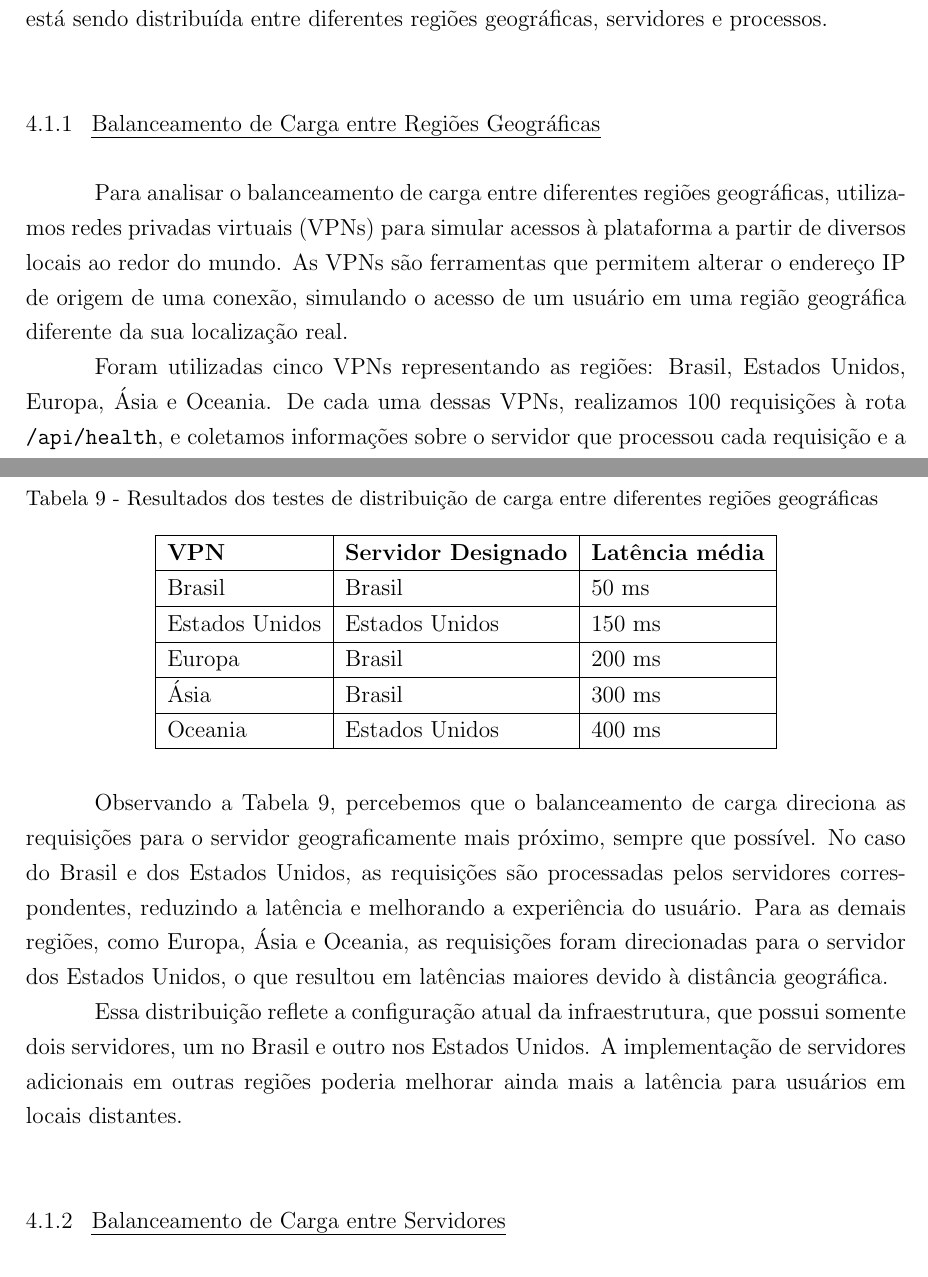
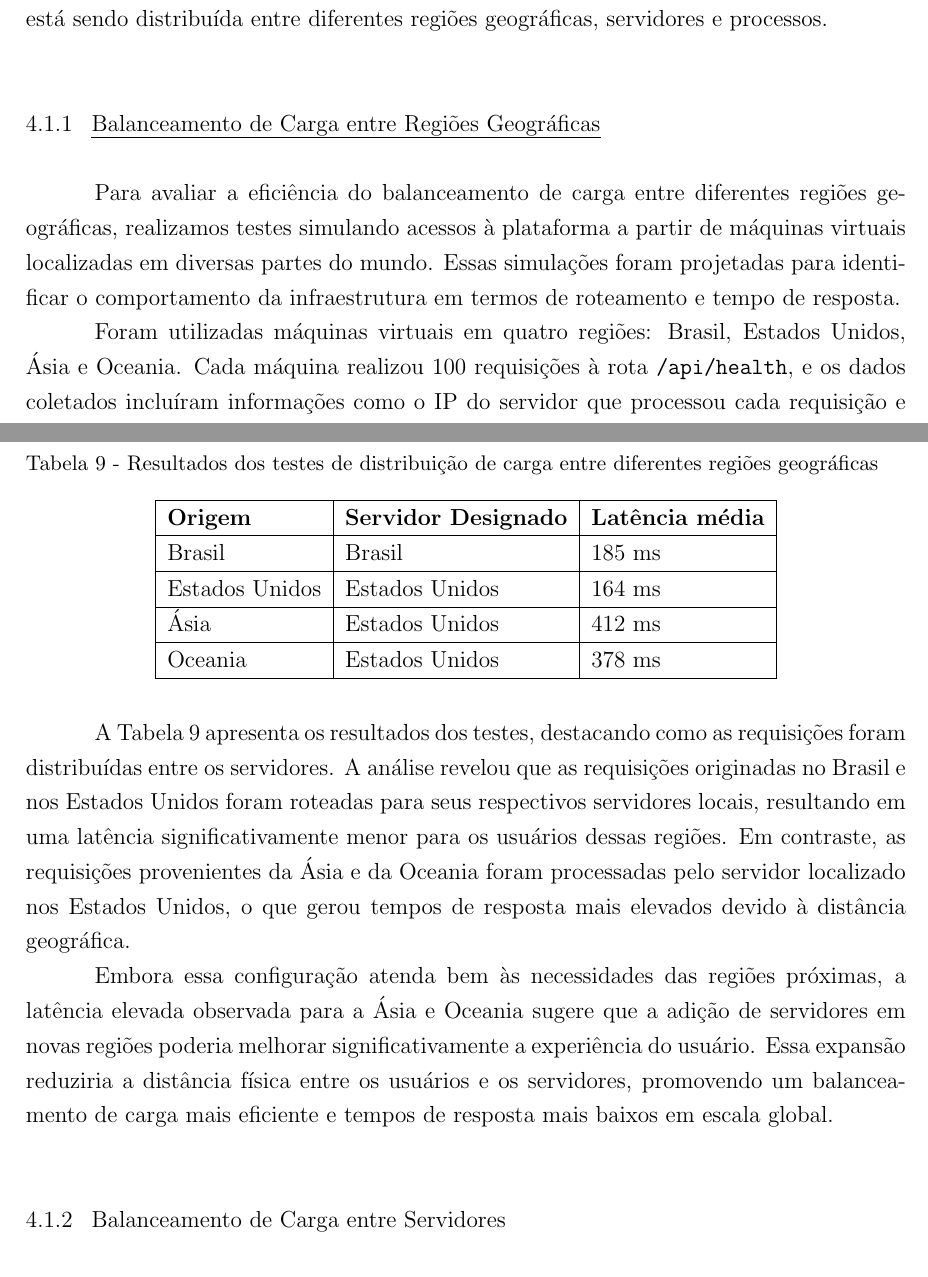
Before and after one commit to pitroldev/uerj-tcc, a LaTeX document (main.tex, which reads chapters/4-test-results.tex): two parts of pages 86 and 87 of 107 before the commit and two parts of pages 86 and 87 of 108 after it, joined at a grey line, cut so that both start at the same text. Compiled offline with pdfLaTeX.

Commit message:
Atualização da seção de Distribuição de Carga com novos dados de testes e inclusão da conclusão

```diff
--- a/chapters/4-test-results.tex
+++ b/chapters/4-test-results.tex
@@ -7,45 +7,35 @@ Neste capítulo, serão apresentados os testes realizados na plataforma Codeboar
 
 
 \section{Distribuição de Carga}
-% Revisar
+% OK (revisar?)
 
 Para avaliar a distribuição de carga em diferentes níveis da infraestrutura da plataforma Codeboard UERJ, foram realizadas modificações no código-fonte, permitindo a coleta de informações detalhadas sobre a máquina que processa cada requisição. Essas o identificador da instância EC2 na AWS e o identificador do processo (PID) responsável pelo processamento da requisição. Com esses dados, foi possível analisar como a carga está sendo distribuída entre diferentes regiões geográficas, servidores e processos.
 
-\subsection{Balanceamento de Carga entre Regiões Geográficas} % TODO: FUDEU
-% Revisar
+\subsection{Balanceamento de Carga entre Regiões Geográficas}
+% OK (revisar?)
 
-Para analisar o balanceamento de carga entre diferentes regiões geográficas, utilizamos redes privadas virtuais (VPNs) para simular acessos à plataforma a partir de diversos locais ao redor do mundo. As VPNs são ferramentas que permitem alterar o endereço IP de origem de uma conexão, simulando o acesso de um usuário em uma região geográfica diferente da sua localização real.
+Para avaliar a eficiência do balanceamento de carga entre diferentes regiões geográficas, realizamos testes simulando acessos à plataforma a partir de máquinas virtuais localizadas em diversas partes do mundo. Essas simulações foram projetadas para identificar o comportamento da infraestrutura em termos de roteamento e tempo de resposta.
 
-Foram utilizadas cinco VPNs representando as regiões: Brasil, Estados Unidos, Europa, Ásia e Oceania. De cada uma dessas VPNs, realizamos 100 requisições à rota \texttt{/api/health}, e coletamos informações sobre o servidor que processou cada requisição e a latência observada. Os resultados estão apresentados na Tabela \ref{tab:geo-distribution}, e a Figura \ref{fig:geo-distribution} ilustra, em um mapa, o servidor designado para cada região geográfica.
+Foram utilizadas máquinas virtuais em quatro regiões: Brasil, Estados Unidos, Ásia e Oceania. Cada máquina realizou 100 requisições à rota \texttt{/api/health}, e os dados coletados incluíram informações como o IP do servidor que processou cada requisição e o tempo médio de resposta. O IP foi utilizado para determinar a região geográfica do servidor responsável, possibilitando uma análise detalhada da distribuição de carga.
 
-% Atualmente usamos 5 VPNs: Brasil, Estados Unidos, Europa, Ásia e Oceania
-% só existem dois servidores designados: Brasil e Estados Unidos
-% TODO: Inserir dados
 \begin{table}[H]
     \centering
     \caption{Resultados dos testes de distribuição de carga entre diferentes regiões geográficas}
     \label{tab:geo-distribution}
     \begin{tabular}{|l|l|l|}
         \hline
-        \textbf{VPN}   & \textbf{Servidor Designado} & \textbf{Latência média} \\ \hline
-        Brasil         & Brasil                      & 50 ms                   \\ \hline
-        Estados Unidos & Estados Unidos              & 150 ms                  \\ \hline
-        Europa         & Brasil                      & 200 ms                  \\ \hline
-        Ásia           & Brasil                      & 300 ms                  \\ \hline
-        Oceania        & Estados Unidos              & 400 ms                  \\ \hline
+        \textbf{Origem}   & \textbf{Servidor Designado} & \textbf{Latência média} \\ \hline
+        Brasil         & Brasil                      & 185 ms                  \\ \hline
+        Estados Unidos & Estados Unidos              & 164 ms                  \\ \hline
+        Ásia           & Estados Unidos              & 412 ms                  \\ \hline
+        Oceania        & Estados Unidos              & 378 ms                  \\ \hline
     \end{tabular}
 \end{table}
 
-% \begin{figure}[H]
-%     \centering
-%     \includegraphics[width=1\textwidth]{images/geo-distribution.png}
-%     \caption{Distribuição de carga entre diferentes regiões geográficas}
-%     \label{fig:geo-distribution}
-% \end{figure}
+A Tabela \ref{tab:geo-distribution} apresenta os resultados dos testes, destacando como as requisições foram distribuídas entre os servidores. A análise revelou que as requisições originadas no Brasil e nos Estados Unidos foram roteadas para seus respectivos servidores locais, resultando em uma latência significativamente menor para os usuários dessas regiões. Em contraste, as requisições provenientes da Ásia e da Oceania foram processadas pelo servidor localizado nos Estados Unidos, o que gerou tempos de resposta mais elevados devido à distância geográfica.
 
-Observando a Tabela \ref{tab:geo-distribution}, percebemos que o balanceamento de carga direciona as requisições para o servidor geograficamente mais próximo, sempre que possível. No caso do Brasil e dos Estados Unidos, as requisições são processadas pelos servidores correspondentes, reduzindo a latência e melhorando a experiência do usuário. Para as demais regiões, como Europa, Ásia e Oceania, as requisições foram direcionadas para o servidor dos Estados Unidos, o que resultou em latências maiores devido à distância geográfica.
+Embora essa configuração atenda bem às necessidades das regiões próximas, a latência elevada observada para a Ásia e Oceania sugere que a adição de servidores em novas regiões poderia melhorar significativamente a experiência do usuário. Essa expansão reduziria a distância física entre os usuários e os servidores, promovendo um balanceamento de carga mais eficiente e tempos de resposta mais baixos em escala global.
 
-Essa distribuição reflete a configuração atual da infraestrutura, que possui somente dois servidores, um no Brasil e outro nos Estados Unidos. A implementação de servidores adicionais em outras regiões poderia melhorar ainda mais a latência para usuários em locais distantes.
 
 \subsection{Balanceamento de Carga entre Servidores}
 % OK (revisar?)
```
Also changed, not shown: chapters/conclusion.tex (added, +3 -0 lines), main.tex (+1 -0 lines).
